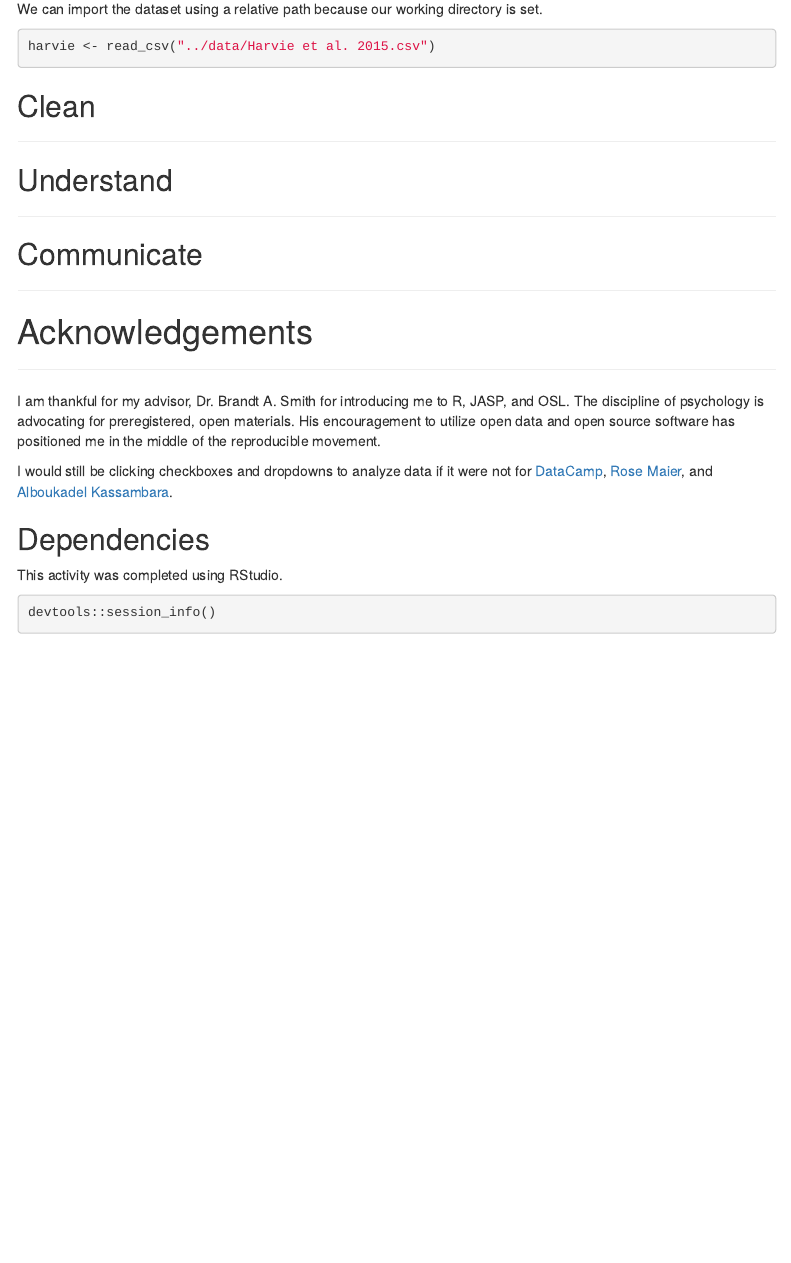
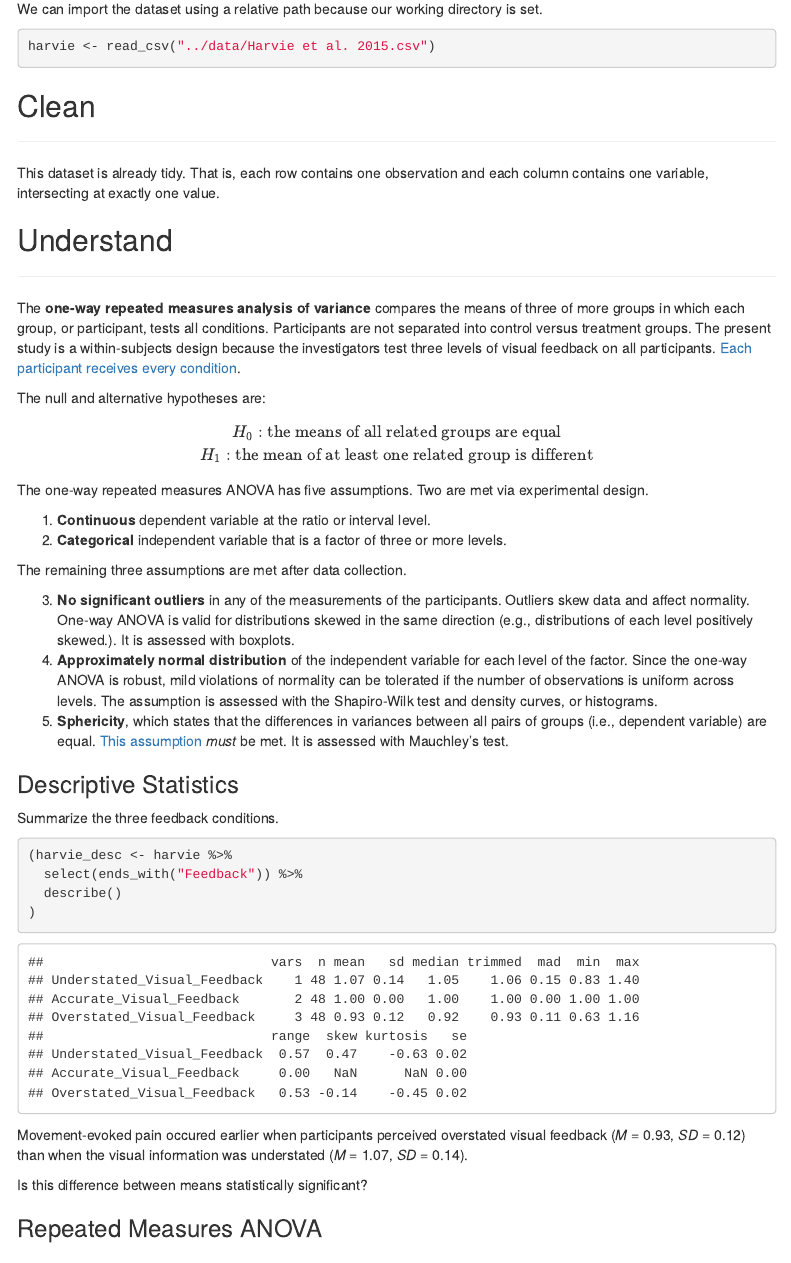
Before and after one commit to corycaaz/osl-harvie-et-al-2015, an R Markdown document (doc/osl-harvie-et-al-2015.Rmd): the page in a window 1100 px wide, from 910 px down. Rendered offline with R 4.5, knitr and Pandoc, with nearby package versions; menus at the side of the page are left out.

Commit message:
Descriptive statistics and specify assumptions

````diff
--- a/doc/osl-harvie-et-al-2015.Rmd
+++ b/doc/osl-harvie-et-al-2015.Rmd
@@ -48,9 +48,45 @@ harvie <- read_csv("../data/Harvie et al. 2015.csv")
 
 ## Clean
 ___
+This dataset is already tidy. That is, each row contains one observation and each column contains one variable, intersecting at exactly one value.
 
 ## Understand
 ___
+The **one-way repeated measures analysis of variance** compares the means of three of more groups in which each group, or participant, tests all conditions. Participants are not separated into control versus treatment groups. The present study is a within-subjects design because the investigators test three levels of visual feedback on all participants. [Each participant receives every condition](https://osf.io/z9pur/).
+
+The null and alternative hypotheses are:
+
+$$H_0: \text{the means of all related groups are equal} \\ H_1: \text{the mean of at least one related group is different}$$
+
+The one-way repeated measures ANOVA has five assumptions. Two are met via experimental design.
+
+1. **Continuous** dependent variable at the ratio or interval level.
+2. **Categorical** independent variable that is a factor of three or more levels.
+
+The remaining three assumptions are met after data collection.
+
+3. **No significant outliers** in any of the measurements of the participants. Outliers skew data and affect normality. One-way ANOVA is valid for distributions skewed in the same direction (e.g., distributions of each level positively skewed.). It is assessed with boxplots.
+4. **Approximately normal distribution** of the independent variable for each level of the factor. Since the one-way ANOVA is robust, mild violations of normality can be tolerated if the number of observations is uniform across levels. The assumption is assessed with the Shapiro-Wilk test and density curves, or histograms.
+5. **Sphericity**, which states that the differences in variances between all pairs of groups (i.e., dependent variable) are equal. [This assumption](https://biostats.w.uib.no/test-for-sphericity-mauchly-test/) *must* be met. It is assessed with Mauchley's test.
+
+### Descriptive Statistics
+
+Summarize the three feedback conditions.
+
+```{r}
+(harvie_desc <- harvie %>%
+  select(ends_with("Feedback")) %>%
+  describe()
+)
+```
+
+Movement-evoked pain occured earlier when participants perceived overstated visual feedback (*M* = 0.93, *SD* = 0.12) than when the visual information was understated (*M* = 1.07, *SD* = 0.14).
+
+Is this difference between means statistically significant?
+
+### Repeated Measures ANOVA
+
+
 
 ## Communicate
 ___
````
Also changed, not shown: src/Rscript_harvie.R (+14 -1 lines).
